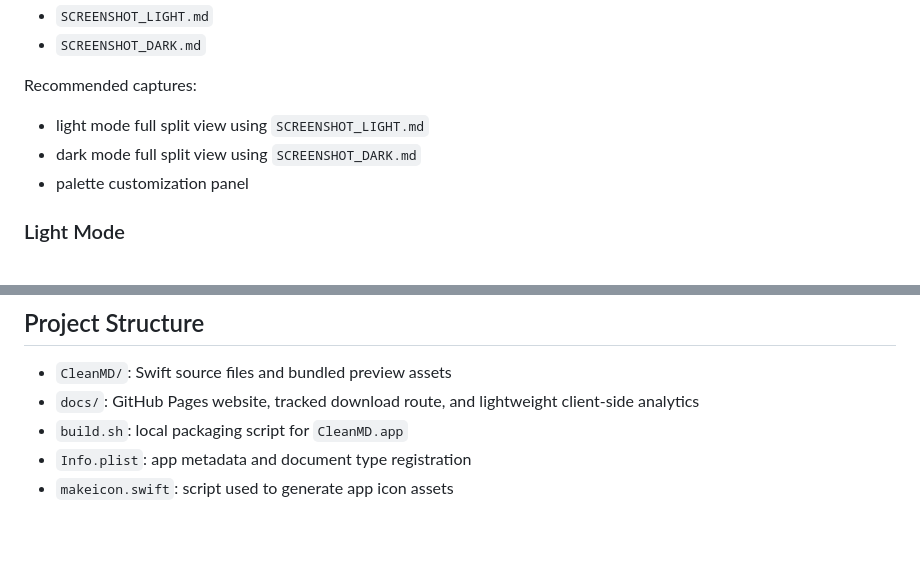
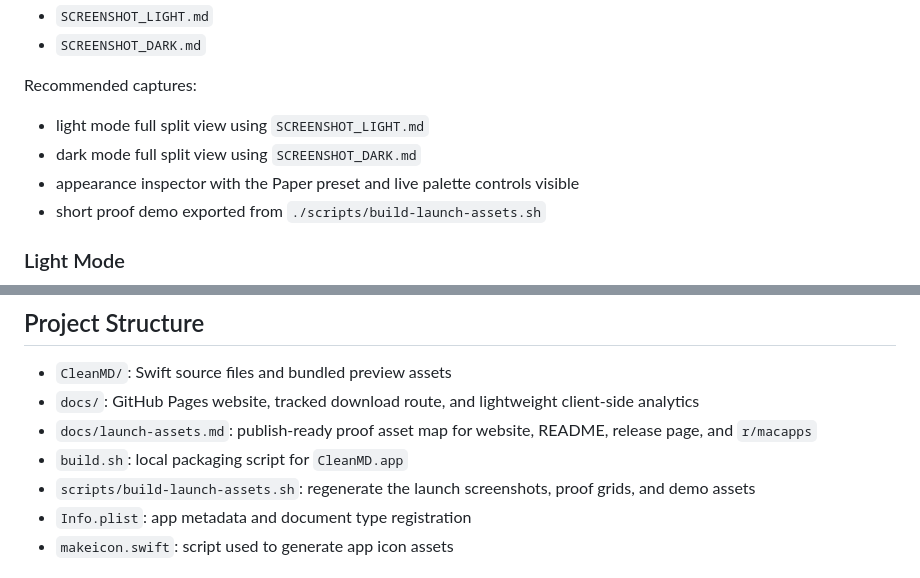
Before and after one commit to hosioobo/CleanMD, a Markdown page: README.md, 2 parts joined by grey strips. Rendered like a GitHub page; blank space fills up the shorter version.

Commit message:
feat: publish COR-19 proof assets and wiring

```diff
--- a/README.md
+++ b/README.md
@@ -42,7 +42,8 @@ Recommended captures:
 
 - light mode full split view using `SCREENSHOT_LIGHT.md`
 - dark mode full split view using `SCREENSHOT_DARK.md`
-- palette customization panel
+- appearance inspector with the Paper preset and live palette controls visible
+- short proof demo exported from `./scripts/build-launch-assets.sh`
 
 ### Light Mode
 
@@ -90,7 +105,9 @@ This project is built with Swift Package Manager and a shell packaging script
 
 - `CleanMD/`: Swift source files and bundled preview assets
 - `docs/`: GitHub Pages website, tracked download route, and lightweight client-side analytics
+- `docs/launch-assets.md`: publish-ready proof asset map for website, README, release page, and `r/macapps`
 - `build.sh`: local packaging script for `CleanMD.app`
+- `scripts/build-launch-assets.sh`: regenerate the launch screenshots, proof grids, and demo assets
 - `Info.plist`: app metadata and document type registration
 - `makeicon.swift`: script used to generate app icon assets
 
```
Also changed, not shown: other parts of README.md (+14 -0 lines), RELEASE_NOTES_v0.10.0.md (+10 -0 lines), docs/launch-assets.md (added, +30 -0 lines), docs/assets/demo/cleanmd-proof-demo.gif (added), docs/assets/launch/demo-poster.png (added), docs/assets/launch/release-proof-grid.png (added), docs/assets/launch/rmacapps-proof-grid.png (added), docs/assets/screenshots/appearance-panel.png (added), screenshots/appearance-panel.png (added), 6 other files.
